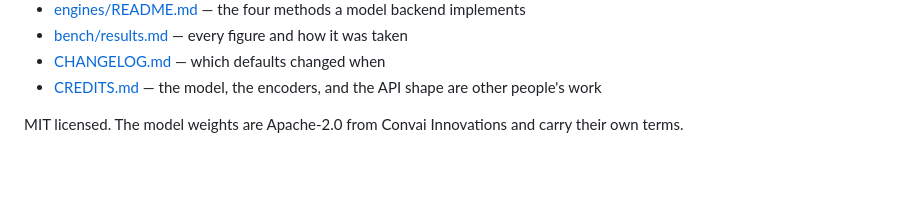
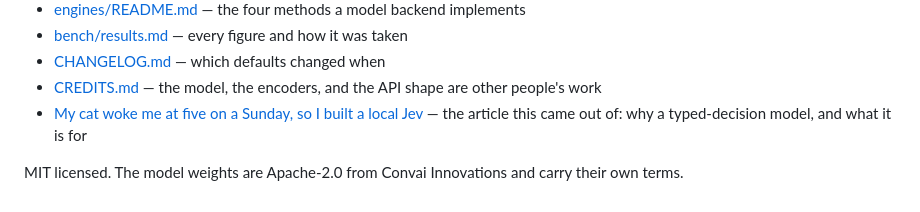
Before and after one commit to 0xBakeer/arbiter, a Markdown page: README.md, the part around one of its changes. GitHub-like rendering; blank space fills up the shorter version.

```diff
--- a/README.md
+++ b/README.md
@@ -339,5 +351,7 @@ matter more than anything this recipe does.
 - [bench/results.md](bench/results.md) — every figure and how it was taken
 - [CHANGELOG.md](CHANGELOG.md) — which defaults changed when
 - [CREDITS.md](CREDITS.md) — the model, the encoders, and the API shape are other people's work
+- [My cat woke me at five on a Sunday, so I built a local Jev](https://blog.0xbakeer.com/my-cat-woke-me-at-five-on-a-sunday-so-i-built-a-local-jev-1350583cddc6?sharedUserId=0xbakeer) — the
+  article this came out of: why a typed-decision model, and what it is for
 
 MIT licensed. The model weights are Apache-2.0 from Convai Innovations and carry their own terms.
```
Also changed, not shown: other parts of README.md (+12 -0 lines), docs/integrations.md (+2 -0 lines), docs/use-cases.md (+2 -0 lines).
